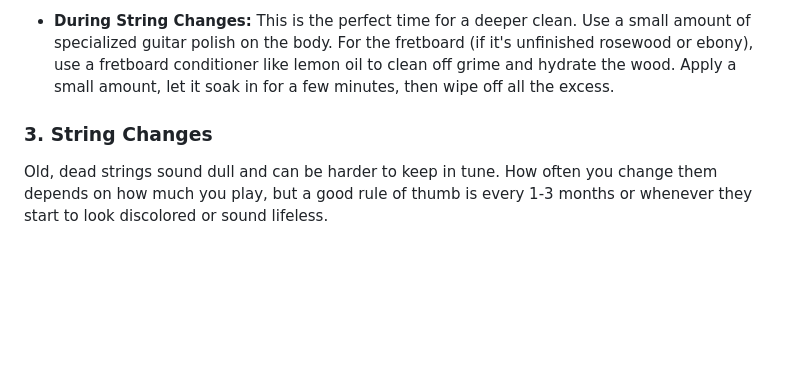
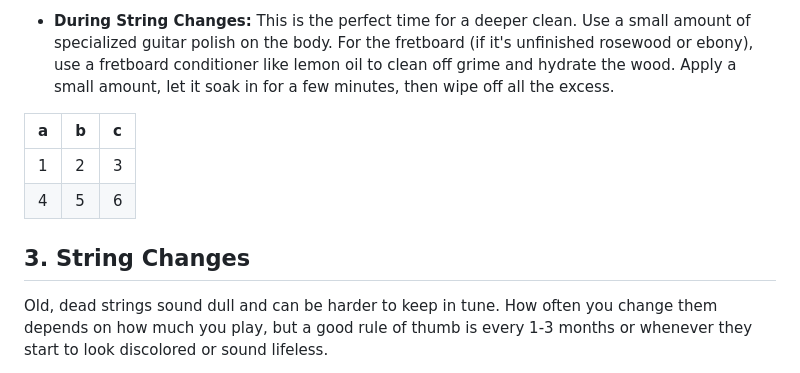
Before and after one commit to eyals/blog-public, a Markdown page: posts/817e1b58-660f-4776-807d-de05fc3d78fd/index.md, the part around one of its changes. Drawn GitHub-style; blank space fills up the shorter version.

Commit message:
docs: update post 817e1b58-660f-4776-807d-de05fc3d78fd

```diff
--- a/posts/817e1b58-660f-4776-807d-de05fc3d78fd/index.md
+++ b/posts/817e1b58-660f-4776-807d-de05fc3d78fd/index.md
@@ -37,7 +41,12 @@ Sweat, skin oils, and dust can build up on your guitar, dulling the finish and c
 
 * **During String Changes:** This is the perfect time for a deeper clean. Use a small amount of specialized guitar polish on the body. For the fretboard (if it's unfinished rosewood or ebony), use a fretboard conditioner like lemon oil to clean off grime and hydrate the wood. Apply a small amount, let it soak in for a few minutes, then wipe off all the excess.
 
-### 3. String Changes
+| a  | b  | c  |
+| :- | :- | :- |
+| 1  | 2  | 3  |
+| 4  | 5  | 6  |
+
+## 3. String Changes
 
 Old, dead strings sound dull and can be harder to keep in tune. How often you change them depends on how much you play, but a good rule of thumb is every 1-3 months or whenever they start to look discolored or sound lifeless.
 
```
Also changed, not shown: other parts of posts/817e1b58-660f-4776-807d-de05fc3d78fd/index.md (+6 -2 lines).
